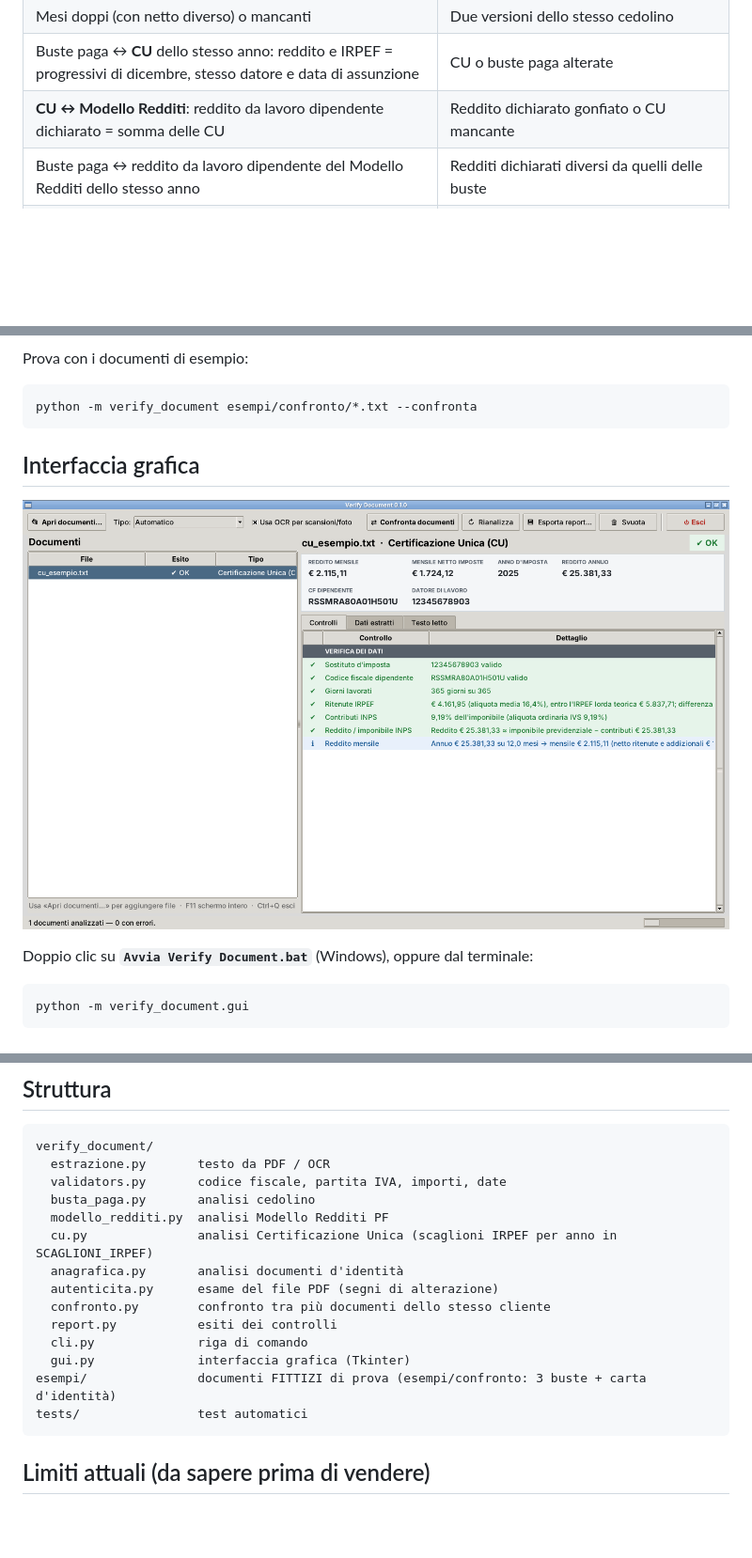
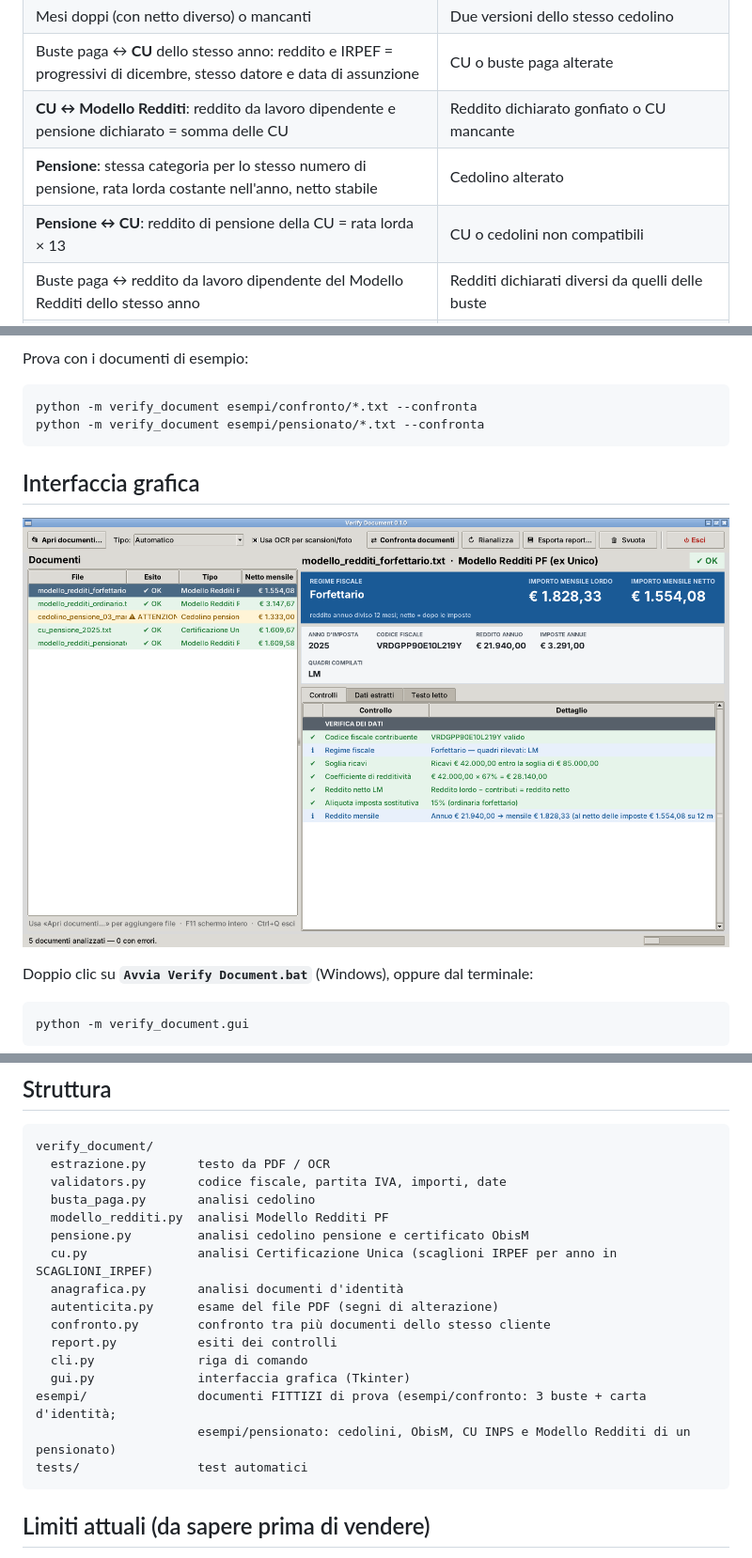
Before and after one commit to andreamarrano69-beep/Verify_Document, a Markdown page: README.md, 3 parts joined by grey strips. Shown at 94% size. Rendered like a GitHub page; pictures changed too: docs/interfaccia.png; blank space fills up the shorter version.

````diff
--- a/README.md
+++ b/README.md
@@ -72,7 +88,9 @@ Caricando più documenti (es. 3 buste paga consecutive + carta d'identità + Mod
 | Rapporto netto/lordo e netto simili agli altri mesi | Netto alterato senza ricalcolare il lordo |
 | Mesi doppi (con netto diverso) o mancanti | Due versioni dello stesso cedolino |
 | Buste paga ↔ **CU** dello stesso anno: reddito e IRPEF = progressivi di dicembre, stesso datore e data di assunzione | CU o buste paga alterate |
-| **CU ↔ Modello Redditi**: reddito da lavoro dipendente dichiarato = somma delle CU | Reddito dichiarato gonfiato o CU mancante |
+| **CU ↔ Modello Redditi**: reddito da lavoro dipendente e pensione dichiarato = somma delle CU | Reddito dichiarato gonfiato o CU mancante |
+| **Pensione**: stessa categoria per lo stesso numero di pensione, rata lorda costante nell'anno, netto stabile | Cedolino alterato |
+| **Pensione ↔ CU**: reddito di pensione della CU = rata lorda × 13 | CU o cedolini non compatibili |
 | Buste paga ↔ reddito da lavoro dipendente del Modello Redditi dello stesso anno | Redditi dichiarati diversi da quelli delle buste |
 | Più anni di Modello Redditi | Cambi di regime, variazioni di reddito molto forti |
 
@@ -82,6 +100,7 @@ Prova con i documenti di esempio:
 
 ```bash
 python -m verify_document esempi/confronto/*.txt --confronta
+python -m verify_document esempi/pensionato/*.txt --confronta
 ```
 
 ## Interfaccia grafica
@@ -129,6 +148,7 @@ verify_document/
   validators.py       codice fiscale, partita IVA, importi, date
   busta_paga.py       analisi cedolino
   modello_redditi.py  analisi Modello Redditi PF
+  pensione.py         analisi cedolino pensione e certificato ObisM
   cu.py               analisi Certificazione Unica (scaglioni IRPEF per anno in SCAGLIONI_IRPEF)
   anagrafica.py       analisi documenti d'identità
   autenticita.py      esame del file PDF (segni di alterazione)
@@ -136,7 +156,8 @@ verify_document/
   report.py           esiti dei controlli
   cli.py              riga di comando
   gui.py              interfaccia grafica (Tkinter)
-esempi/               documenti FITTIZI di prova (esempi/confronto: 3 buste + carta d'identità)
+esempi/               documenti FITTIZI di prova (esempi/confronto: 3 buste + carta d'identità;
+                      esempi/pensionato: cedolini, ObisM, CU INPS e Modello Redditi di un pensionato)
 tests/                test automatici
 ```
 
````
Also changed, not shown: other parts of README.md (+16 -0 lines), docs/pensione.png (added), 13 other files.
